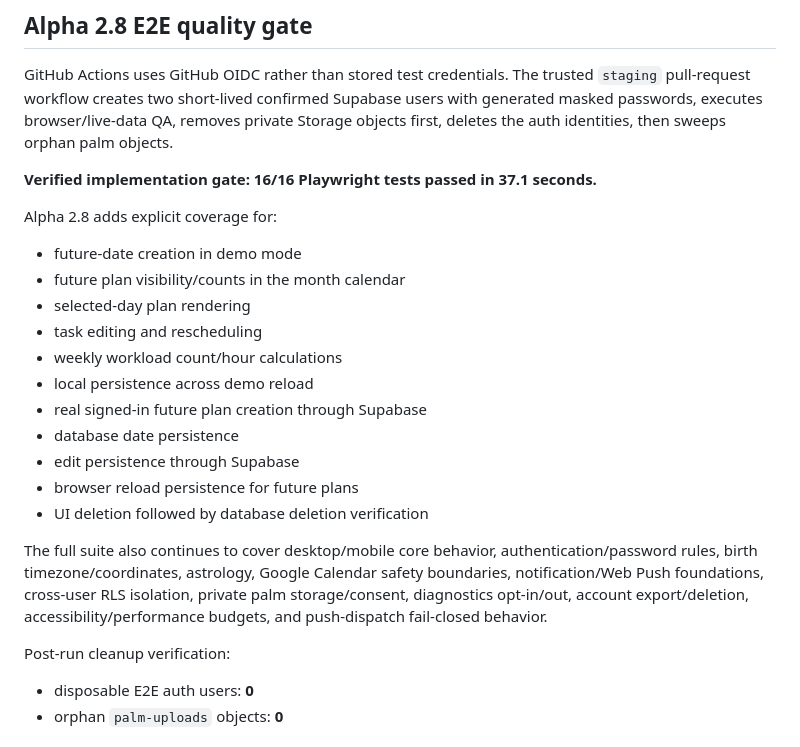
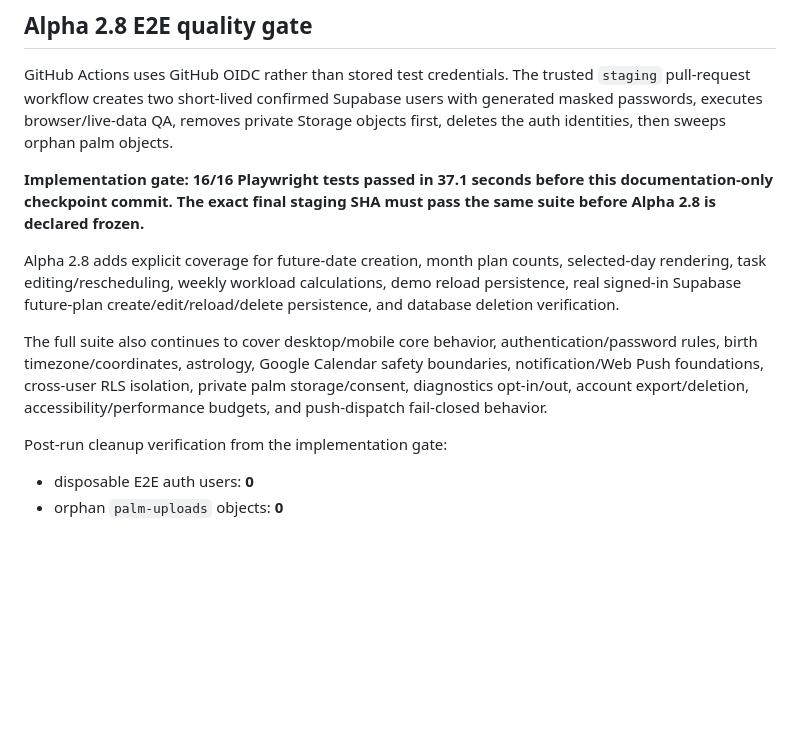
Before and after one commit to Namikaze420-ab/Cosmic-App, a Markdown page: STATUS.md, the part around the change. Rendered like a GitHub page; blank space fills up the shorter version.

Commit message:
docs: note Alpha 2.8 exact quality checkpoint pending final rerun

```diff
--- a/STATUS.md
+++ b/STATUS.md
@@ -58,24 +58,13 @@
 ## Alpha 2.8 E2E quality gate
 GitHub Actions uses GitHub OIDC rather than stored test credentials. The trusted `staging` pull-request workflow creates two short-lived confirmed Supabase users with generated masked passwords, executes browser/live-data QA, removes private Storage objects first, deletes the auth identities, then sweeps orphan palm objects.
 
-**Verified implementation gate: 16/16 Playwright tests passed in 37.1 seconds.**
+**Implementation gate: 16/16 Playwright tests passed in 37.1 seconds before this documentation-only checkpoint commit. The exact final staging SHA must pass the same suite before Alpha 2.8 is declared frozen.**
 
-Alpha 2.8 adds explicit coverage for:
-- future-date creation in demo mode
-- future plan visibility/counts in the month calendar
-- selected-day plan rendering
-- task editing and rescheduling
-- weekly workload count/hour calculations
-- local persistence across demo reload
-- real signed-in future plan creation through Supabase
-- database date persistence
-- edit persistence through Supabase
-- browser reload persistence for future plans
-- UI deletion followed by database deletion verification
+Alpha 2.8 adds explicit coverage for future-date creation, month plan counts, selected-day rendering, task editing/rescheduling, weekly workload calculations, demo reload persistence, real signed-in Supabase future-plan create/edit/reload/delete persistence, and database deletion verification.
 
 The full suite also continues to cover desktop/mobile core behavior, authentication/password rules, birth timezone/coordinates, astrology, Google Calendar safety boundaries, notification/Web Push foundations, cross-user RLS isolation, private palm storage/consent, diagnostics opt-in/out, account export/deletion, accessibility/performance budgets, and push-dispatch fail-closed behavior.
 
-Post-run cleanup verification:
+Post-run cleanup verification from the implementation gate:
 - disposable E2E auth users: **0**
 - orphan `palm-uploads` objects: **0**
 
```
